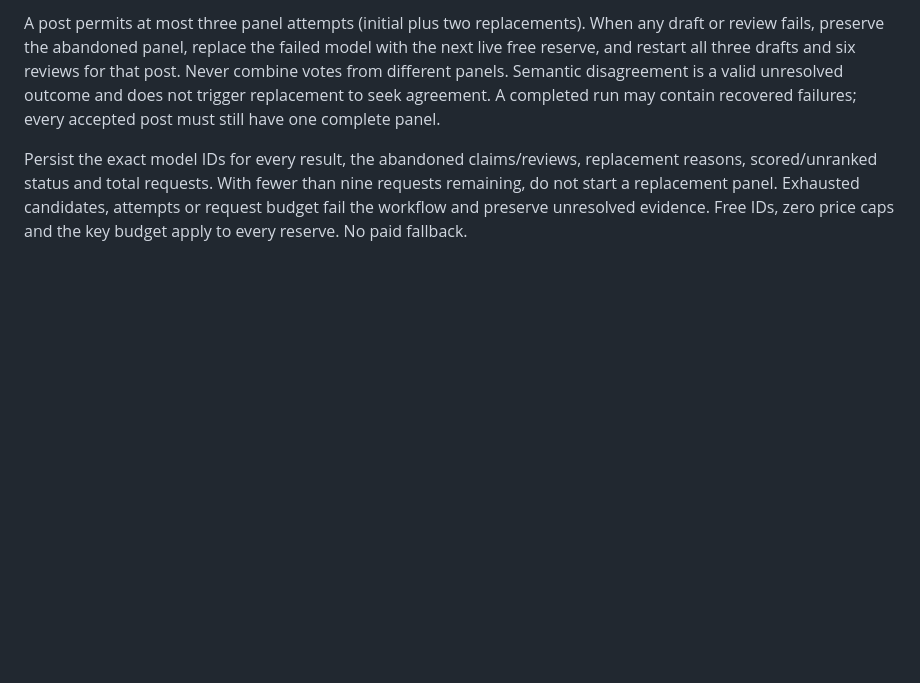
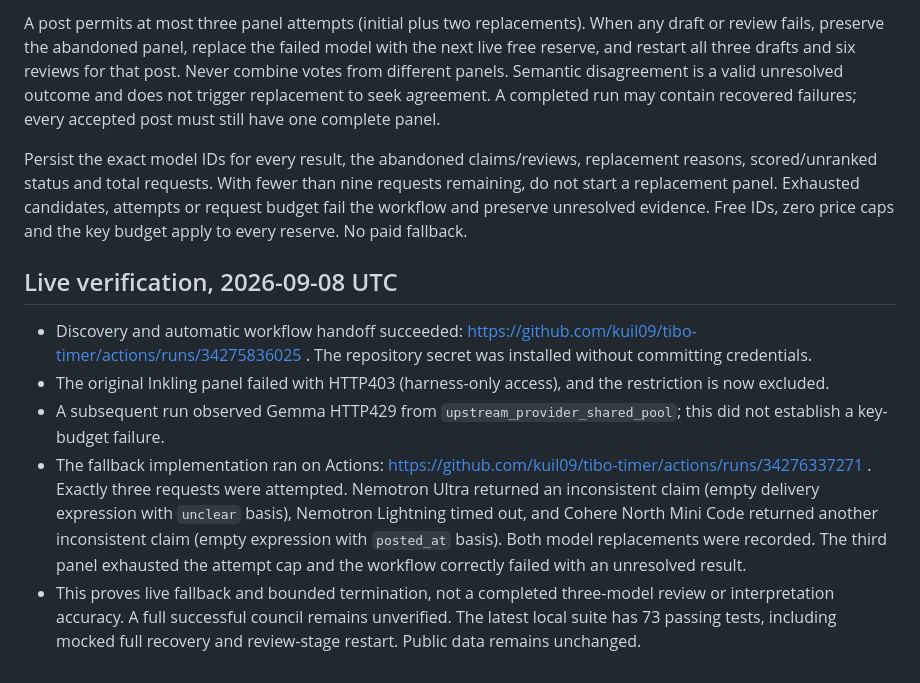
Before and after one commit to kuil09/tibo-timer, a Markdown page: docs/openrouter.md, the part around the change. Rendered like a GitHub page; blank space fills up the shorter version.

Commit message:
Document live free-model fallback evidence and remaining verification gap

```diff
--- a/docs/openrouter.md
+++ b/docs/openrouter.md
@@ -55,3 +55,11 @@ Inkling and Inkling Small free endpoints are excluded because ordinary Actions r
 A post permits at most three panel attempts (initial plus two replacements). When any draft or review fails, preserve the abandoned panel, replace the failed model with the next live free reserve, and restart all three drafts and six reviews for that post. Never combine votes from different panels. Semantic disagreement is a valid unresolved outcome and does not trigger replacement to seek agreement. A completed run may contain recovered failures; every accepted post must still have one complete panel.
 
 Persist the exact model IDs for every result, the abandoned claims/reviews, replacement reasons, scored/unranked status and total requests. With fewer than nine requests remaining, do not start a replacement panel. Exhausted candidates, attempts or request budget fail the workflow and preserve unresolved evidence. Free IDs, zero price caps and the key budget apply to every reserve. No paid fallback.
+
+## Live verification, 2026-09-08 UTC
+
+- Discovery and automatic workflow handoff succeeded: https://github.com/kuil09/tibo-timer/actions/runs/34275836025 . The repository secret was installed without committing credentials.
+- The original Inkling panel failed with HTTP403 (harness-only access), and the restriction is now excluded.
+- A subsequent run observed Gemma HTTP429 from `upstream_provider_shared_pool`; this did not establish a key-budget failure.
+- The fallback implementation ran on Actions: https://github.com/kuil09/tibo-timer/actions/runs/34276337271 . Exactly three requests were attempted. Nemotron Ultra returned an inconsistent claim (empty delivery expression with `unclear` basis), Nemotron Lightning timed out, and Cohere North Mini Code returned another inconsistent claim (empty expression with `posted_at` basis). Both model replacements were recorded. The third panel exhausted the attempt cap and the workflow correctly failed with an unresolved result.
+- This proves live fallback and bounded termination, not a completed three-model review or interpretation accuracy. A full successful council remains unverified. The latest local suite has 73 passing tests, including mocked full recovery and review-stage restart. Public data remains unchanged.
```
